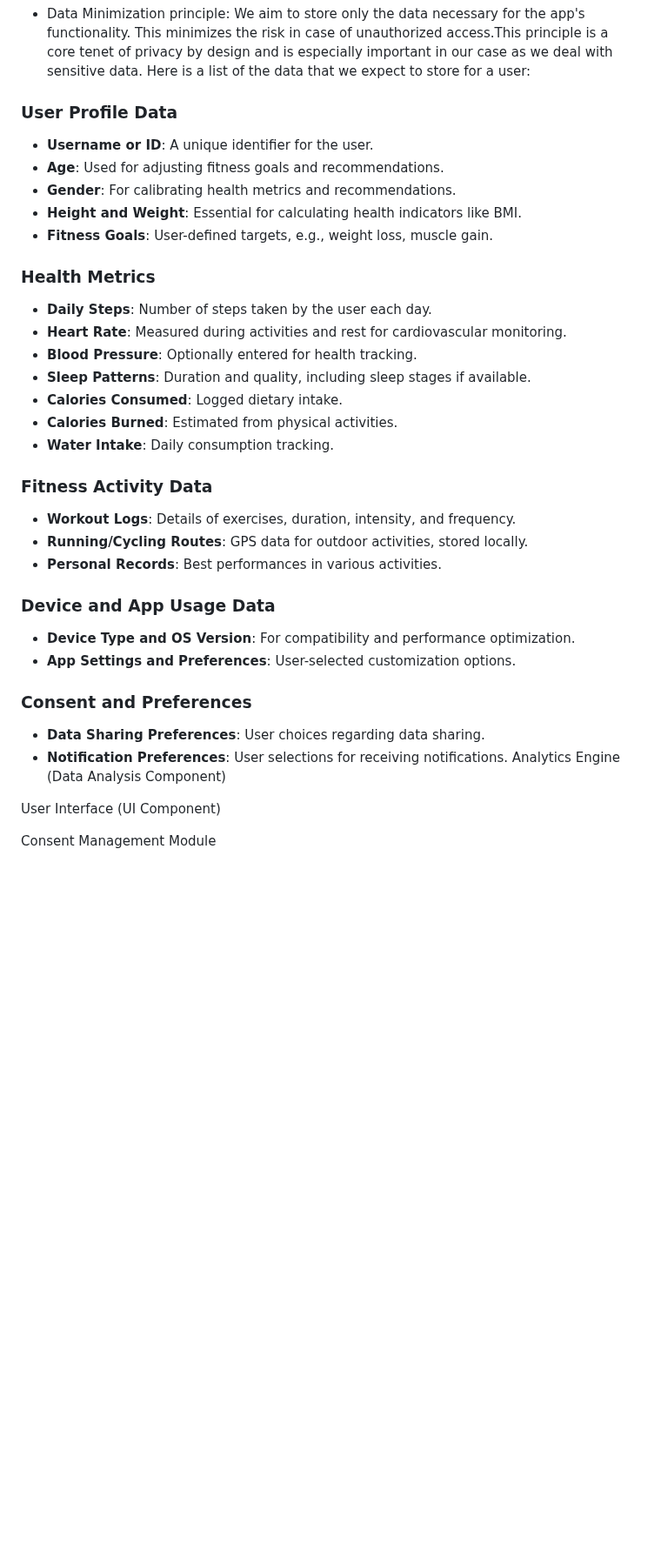
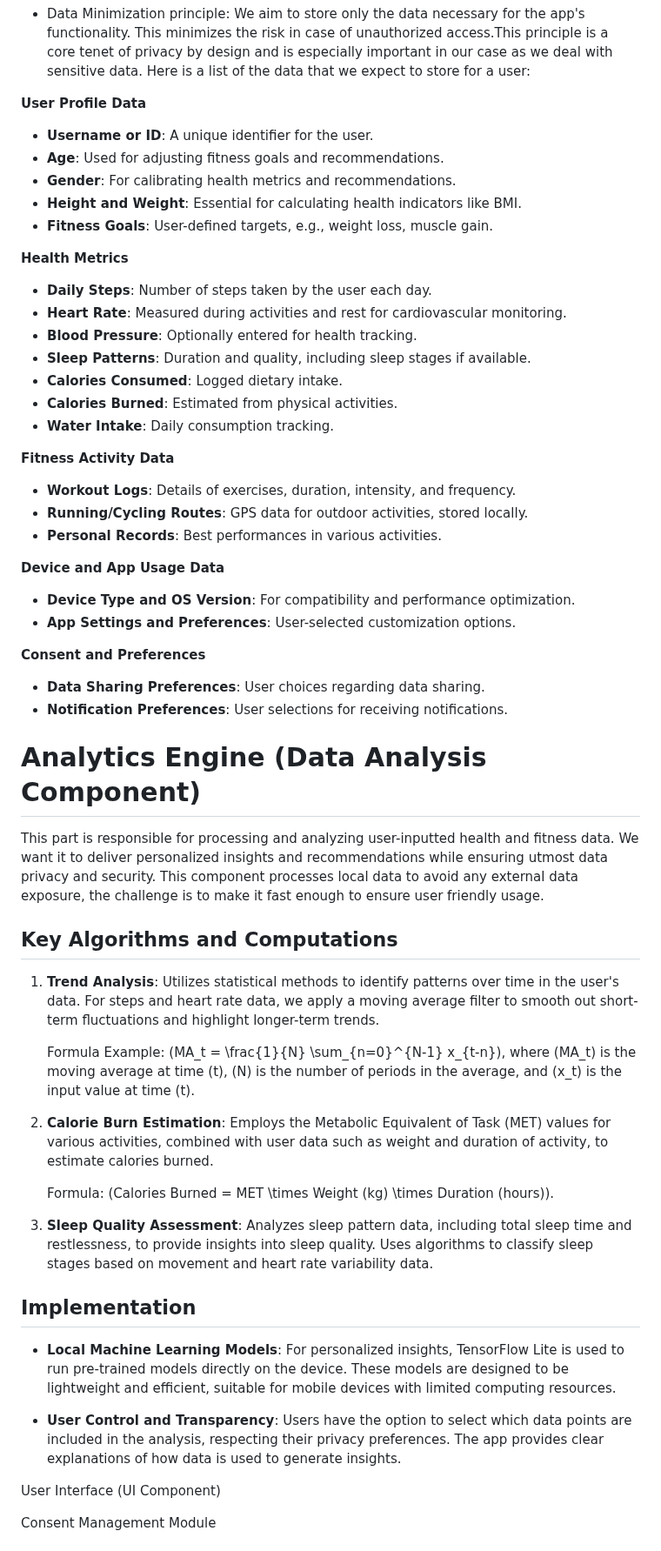
Before and after one commit to suusanp/stealth-health, a Markdown page: m3/Architechture.md, the part around the change. Shown at 87% size. Rendered like a GitHub page; blank space fills up the shorter version.

```diff
--- a/m3/Architechture.md
+++ b/m3/Architechture.md
@@ -157,7 +157,7 @@ Local Database (Storage Component)
 - Data Minimization principle: We aim to store only the data necessary for the app's functionality. This minimizes the risk in case of unauthorized access.This principle is a core tenet of privacy by design and is especially important in our case as we deal with sensitive data.
 Here is a list of the data that we expect to store for a user:
 
-### User Profile Data
+ **User Profile Data**
 
 - **Username or ID**: A unique identifier for the user.
 - **Age**: Used for adjusting fitness goals and recommendations.
@@ -165,7 +165,7 @@ Here is a list of the data that we expect to store for a user:
 - **Height and Weight**: Essential for calculating health indicators like BMI.
 - **Fitness Goals**: User-defined targets, e.g., weight loss, muscle gain.
 
-### Health Metrics
+**Health Metrics**
 
 - **Daily Steps**: Number of steps taken by the user each day.
 - **Heart Rate**: Measured during activities and rest for cardiovascular monitoring.
@@ -175,22 +175,46 @@ Here is a list of the data that we expect to store for a user:
 - **Calories Burned**: Estimated from physical activities.
 - **Water Intake**: Daily consumption tracking.
 
-### Fitness Activity Data
+**Fitness Activity Data**
 
 - **Workout Logs**: Details of exercises, duration, intensity, and frequency.
 - **Running/Cycling Routes**: GPS data for outdoor activities, stored locally.
 - **Personal Records**: Best performances in various activities.
 
-### Device and App Usage Data
+**Device and App Usage Data**
 
 - **Device Type and OS Version**: For compatibility and performance optimization.
 - **App Settings and Preferences**: User-selected customization options.
 
-### Consent and Preferences
+**Consent and Preferences**
 
 - **Data Sharing Preferences**: User choices regarding data sharing.
 - **Notification Preferences**: User selections for receiving notifications.
-Analytics Engine (Data Analysis Component)
+
+
+
+# Analytics Engine (Data Analysis Component)
+
+This part is responsible for processing and analyzing user-inputted health and fitness data. We want it to deliver personalized insights and recommendations while ensuring utmost data privacy and security. This component processes local data to avoid any external data exposure, the challenge is to make it fast enough to ensure user friendly usage.
+
+## Key Algorithms and Computations
+
+1. **Trend Analysis**: Utilizes statistical methods to identify patterns over time in the user's data. For steps and heart rate data, we apply a moving average filter to smooth out short-term fluctuations and highlight longer-term trends.
+
+   Formula Example: \(MA_t = \frac{1}{N} \sum_{n=0}^{N-1} x_{t-n}\), where \(MA_t\) is the moving average at time \(t\), \(N\) is the number of periods in the average, and \(x_t\) is the input value at time \(t\).
+
+2. **Calorie Burn Estimation**: Employs the Metabolic Equivalent of Task (MET) values for various activities, combined with user data such as weight and duration of activity, to estimate calories burned.
+
+   Formula: \(Calories Burned = MET \times Weight (kg) \times Duration (hours)\).
+
+3. **Sleep Quality Assessment**: Analyzes sleep pattern data, including total sleep time and restlessness, to provide insights into sleep quality. Uses algorithms to classify sleep stages based on movement and heart rate variability data.
+
+## Implementation
+
+- **Local Machine Learning Models**: For personalized insights, TensorFlow Lite is used to run pre-trained models directly on the device. These models are designed to be lightweight and efficient, suitable for mobile devices with limited computing resources.
+
+- **User Control and Transparency**: Users have the option to select which data points are included in the analysis, respecting their privacy preferences. The app provides clear explanations of how data is used to generate insights.
+
 
 User Interface (UI Component)
 
```
